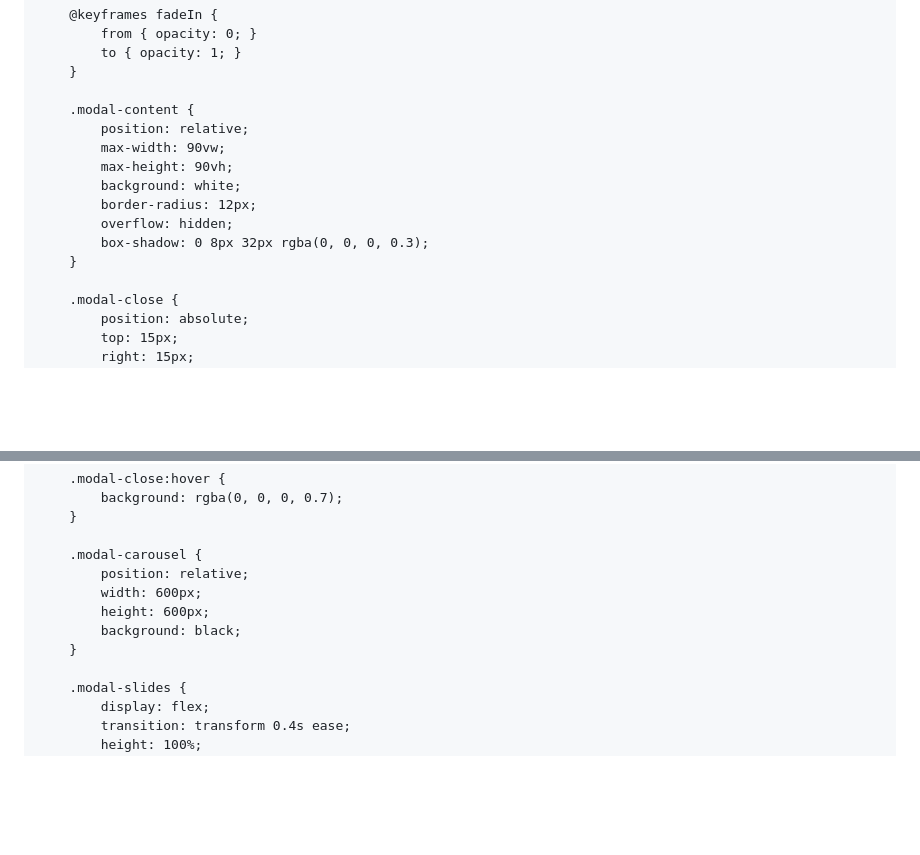
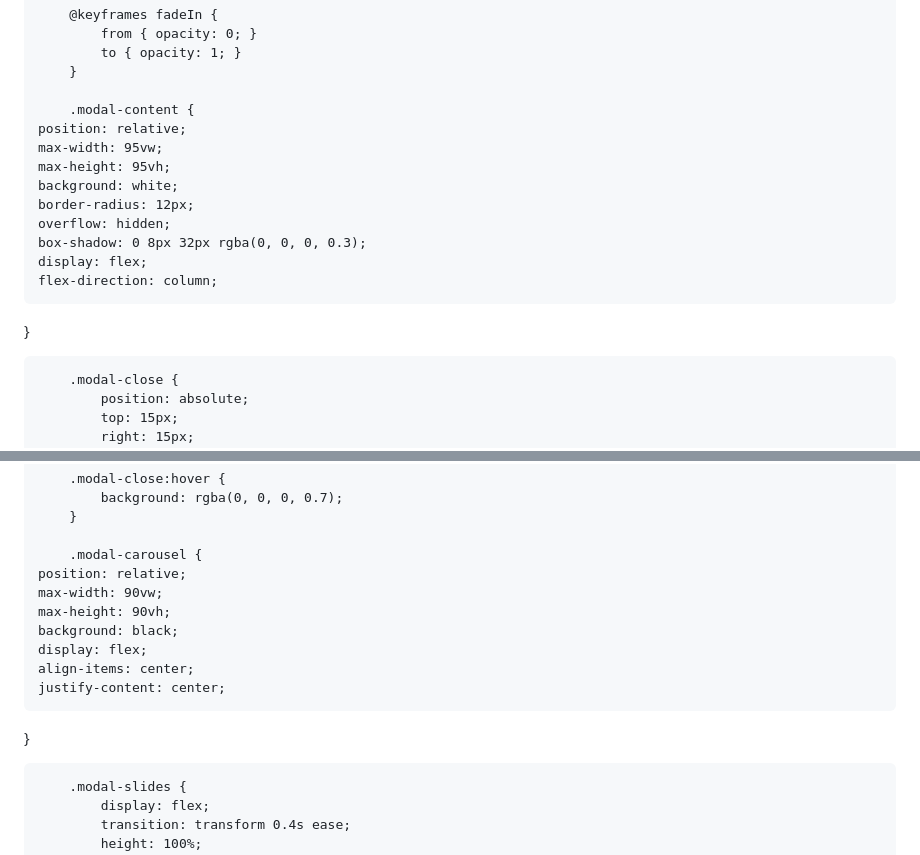
Before and after one commit to baberaham94/testweb, a Markdown page: README.md, 2 parts joined by grey strips. Drawn GitHub-style; blank space fills up the shorter version.

```diff
--- a/README.md
+++ b/README.md
@@ -224,14 +224,16 @@
         }
 
         .modal-content {
-            position: relative;
-            max-width: 90vw;
-            max-height: 90vh;
-            background: white;
-            border-radius: 12px;
-            overflow: hidden;
-            box-shadow: 0 8px 32px rgba(0, 0, 0, 0.3);
-        }
+    position: relative;
+    max-width: 95vw;
+    max-height: 95vh;
+    background: white;
+    border-radius: 12px;
+    overflow: hidden;
+    box-shadow: 0 8px 32px rgba(0, 0, 0, 0.3);
+    display: flex;
+    flex-direction: column;
+}
 
         .modal-close {
             position: absolute;
@@ -257,11 +259,14 @@
         }
 
         .modal-carousel {
-            position: relative;
-            width: 600px;
-            height: 600px;
-            background: black;
-        }
+    position: relative;
+    max-width: 90vw;
+    max-height: 90vh;
+    background: black;
+    display: flex;
+    align-items: center;
+    justify-content: center;
+}
 
         .modal-slides {
             display: flex;
```
Also changed, not shown: other parts of README.md (+56 -8 lines).
